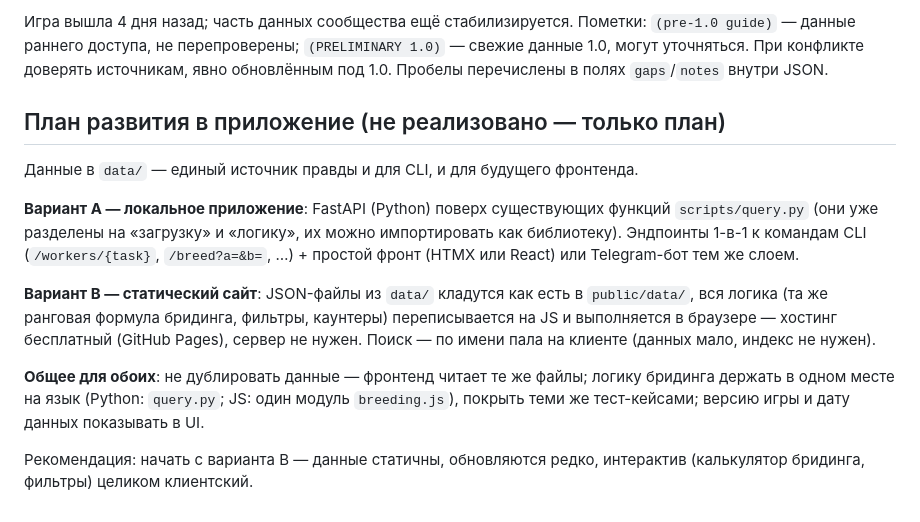
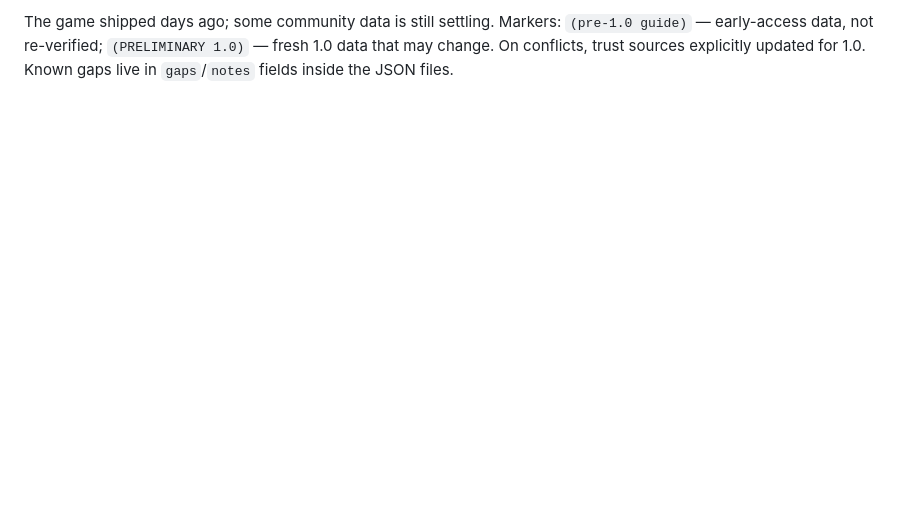
Before and after one commit to beliarance/palworld-kb, a Markdown page: README.md, the part around one of its changes. GitHub-like rendering; blank space fills up the shorter version.

```diff
--- a/README.md
+++ b/README.md
@@ -77,26 +92,5 @@ tests/    — тесты (python3 -m unittest discover tests)
 
-Игра вышла 4 дня назад; часть данных сообщества ещё стабилизируется. Пометки:
-`(pre-1.0 guide)` — данные раннего доступа, не перепроверены; `(PRELIMINARY 1.0)` —
-свежие данные 1.0, могут уточняться. При конфликте доверять источникам, явно
-обновлённым под 1.0. Пробелы перечислены в полях `gaps`/`notes` внутри JSON.
-
-## План развития в приложение (не реализовано — только план)
-
-Данные в `data/` — единый источник правды и для CLI, и для будущего фронтенда.
-
-**Вариант A — локальное приложение**: FastAPI (Python) поверх существующих функций
-`scripts/query.py` (они уже разделены на «загрузку» и «логику», их можно импортировать
-как библиотеку). Эндпоинты 1-в-1 к командам CLI (`/workers/{task}`, `/breed?a=&b=`, …) +
-простой фронт (HTMX или React) или Telegram-бот тем же слоем.
-
-**Вариант B — статический сайт**: JSON-файлы из `data/` кладутся как есть в
-`public/data/`, вся логика (та же ранговая формула бридинга, фильтры, каунтеры)
-переписывается на JS и выполняется в браузере — хостинг бесплатный (GitHub Pages),
-сервер не нужен. Поиск — по имени пала на клиенте (данных мало, индекс не нужен).
-
-**Общее для обоих**: не дублировать данные — фронтенд читает те же файлы; логику
-бридинга держать в одном месте на язык (Python: `query.py`; JS: один модуль
-`breeding.js`), покрыть теми же тест-кейсами; версию игры и дату данных показывать в UI.
-
-Рекомендация: начать с варианта B — данные статичны, обновляются редко, интерактив
-(калькулятор бридинга, фильтры) целиком клиентский.
+The game shipped days ago; some community data is still settling. Markers:
+`(pre-1.0 guide)` — early-access data, not re-verified; `(PRELIMINARY 1.0)` — fresh 1.0 data
+that may change. On conflicts, trust sources explicitly updated for 1.0. Known gaps live in
+`gaps`/`notes` fields inside the JSON files.
```
Also changed, not shown: other parts of README.md (+69 -54 lines), TODO.md (added, +37 -0 lines).
